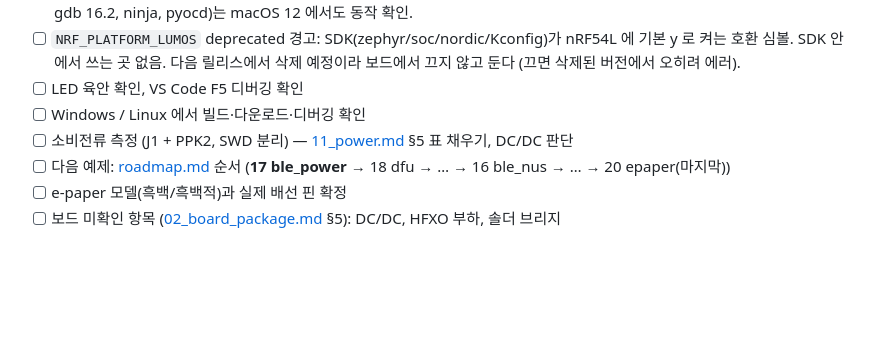
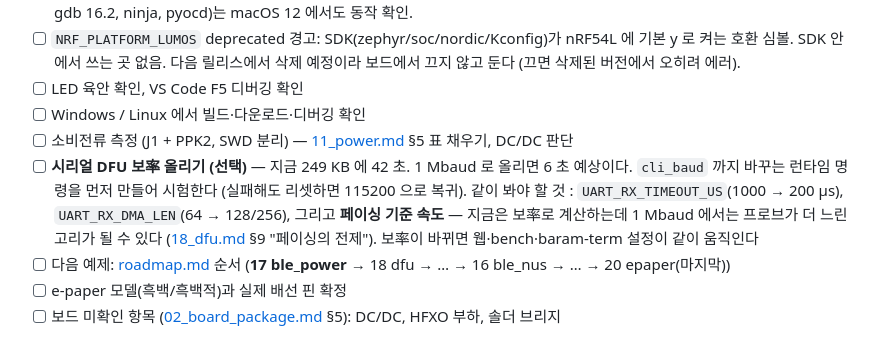
Before and after one commit to AntonSangho/nu54v-dk, a Markdown page: docs/00_handoff.md, the part around the change. Rendered like a GitHub page; blank space fills up the shorter version.

Commit message:
docs: 다음 할 일에 시리얼 보率 올리기(선택) 추가

```diff
--- a/docs/00_handoff.md
+++ b/docs/00_handoff.md
@@ -75,6 +75,11 @@
 - [ ] LED 육안 확인, VS Code F5 디버깅 확인
 - [ ] Windows / Linux 에서 빌드·다운로드·디버깅 확인
 - [ ] 소비전류 측정 (J1 + PPK2, SWD 분리) — [11_power.md](11_power.md) §5 표 채우기, DC/DC 판단
+- [ ] **시리얼 DFU 보率 올리기 (선택)** — 지금 249 KB 에 42 초. 1 Mbaud 로 올리면 6 초 예상이다.
+  `cli_baud` 까지 바꾸는 런타임 명령을 먼저 만들어 시험한다 (실패해도 리셋하면 115200 으로 복귀).
+  같이 봐야 할 것 : `UART_RX_TIMEOUT_US`(1000 → 200 µs), `UART_RX_DMA_LEN`(64 → 128/256),
+  그리고 **페이싱 기준 속도** — 지금은 보率로 계산하는데 1 Mbaud 에서는 프로브가 더 느린 고리가
+  될 수 있다 ([18_dfu.md](18_dfu.md) §9 "페이싱의 전제"). 보率이 바뀌면 웹·bench·baram-term 설정이 같이 움직인다
 - [ ] 다음 예제: [roadmap.md](roadmap.md) 순서 (**17 ble_power** → 18 dfu → … → 16 ble_nus → … → 20 epaper(마지막))
 - [ ] e-paper 모델(흑백/흑백적)과 실제 배선 핀 확정
 - [ ] 보드 미확인 항목 ([02_board_package.md](02_board_package.md) §5): DC/DC, HFXO 부하, 솔더 브리지
```
